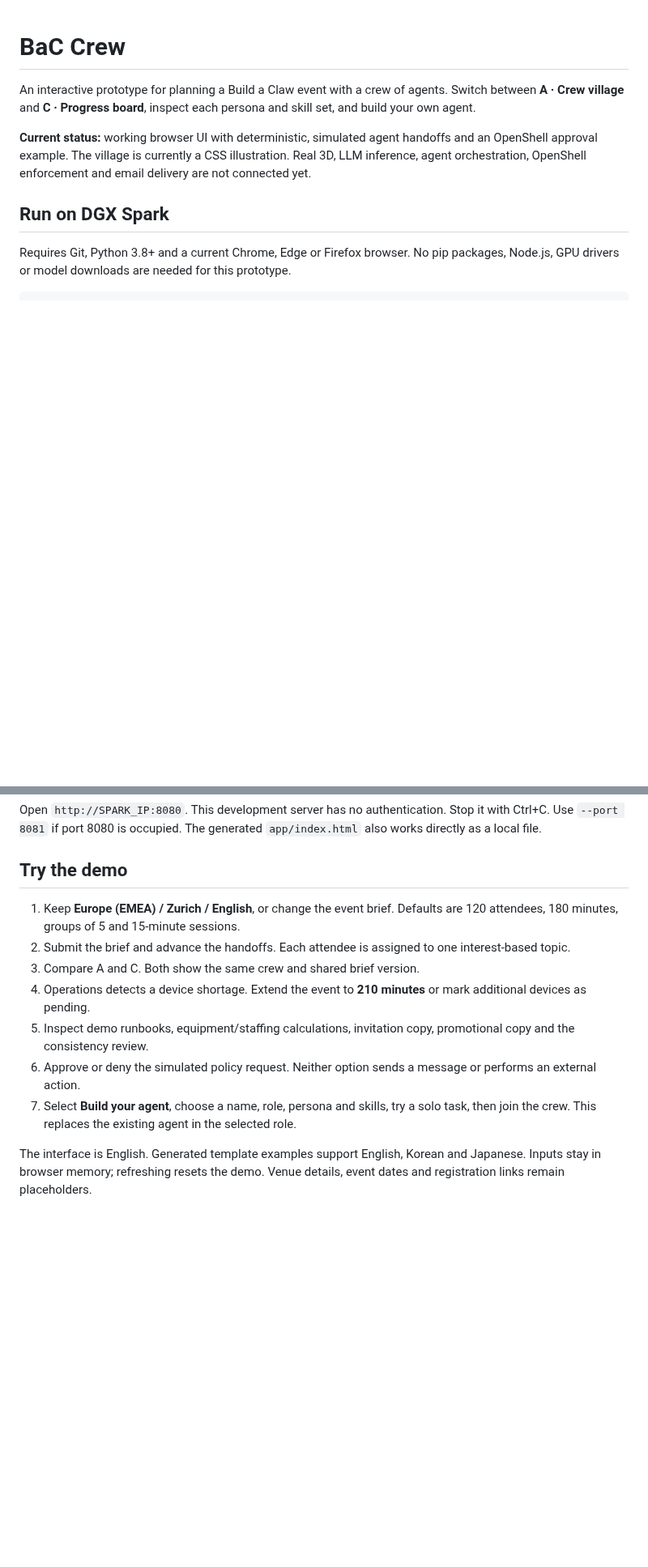
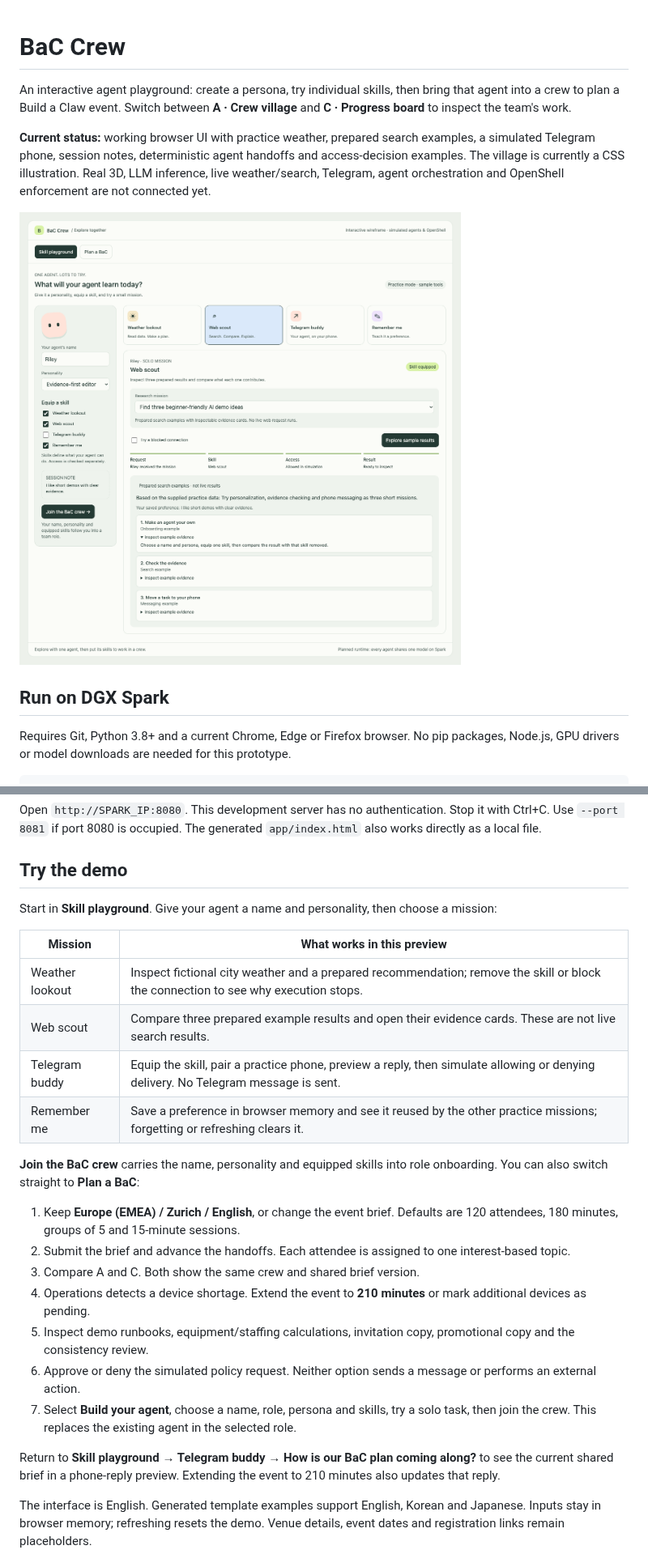
Before and after one commit to bacdemokr/ai-studio, a Markdown page: README.md, 2 parts joined by grey strips. Shown at 81% size. Drawn GitHub-style; pictures changed too: docs/playground.png (added); blank space fills up the shorter version.

Commit message:
Add personal agent skill playground before BaC team planning

```diff
--- a/README.md
+++ b/README.md
@@ -1,8 +1,10 @@
 # BaC Crew
 
-An interactive prototype for planning a Build a Claw event with a crew of agents. Switch between **A · Crew village** and **C · Progress board**, inspect each persona and skill set, and build your own agent.
+An interactive agent playground: create a persona, try individual skills, then bring that agent into a crew to plan a Build a Claw event. Switch between **A · Crew village** and **C · Progress board** to inspect the team's work.
 
-**Current status:** working browser UI with deterministic, simulated agent handoffs and an OpenShell approval example. The village is currently a CSS illustration. Real 3D, LLM inference, agent orchestration, OpenShell enforcement and email delivery are not connected yet.
+**Current status:** working browser UI with practice weather, prepared search examples, a simulated Telegram phone, session notes, deterministic agent handoffs and access-decision examples. The village is currently a CSS illustration. Real 3D, LLM inference, live weather/search, Telegram, agent orchestration and OpenShell enforcement are not connected yet.
+
+![Skill playground](docs/playground.png)
 
 ## Run on DGX Spark
 
@@ -32,6 +34,17 @@ Open `http://SPARK_IP:8080`. This development server has no authentication. Stop
 
 ## Try the demo
 
+Start in **Skill playground**. Give your agent a name and personality, then choose a mission:
+
+| Mission | What works in this preview |
+|---|---|
+| Weather lookout | Inspect fictional city weather and a prepared recommendation; remove the skill or block the connection to see why execution stops. |
+| Web scout | Compare three prepared example results and open their evidence cards. These are not live search results. |
+| Telegram buddy | Equip the skill, pair a practice phone, preview a reply, then simulate allowing or denying delivery. No Telegram message is sent. |
+| Remember me | Save a preference in browser memory and see it reused by the other practice missions; forgetting or refreshing clears it. |
+
+**Join the BaC crew** carries the name, personality and equipped skills into role onboarding. You can also switch straight to **Plan a BaC**:
+
 1. Keep **Europe (EMEA) / Zurich / English**, or change the event brief. Defaults are 120 attendees, 180 minutes, groups of 5 and 15-minute sessions.
 2. Submit the brief and advance the handoffs. Each attendee is assigned to one interest-based topic.
 3. Compare A and C. Both show the same crew and shared brief version.
@@ -39,6 +52,8 @@ Open `http://SPARK_IP:8080`. This development server has no authentication. Stop
 5. Inspect demo runbooks, equipment/staffing calculations, invitation copy, promotional copy and the consistency review.
 6. Approve or deny the simulated policy request. Neither option sends a message or performs an external action.
 7. Select **Build your agent**, choose a name, role, persona and skills, try a solo task, then join the crew. This replaces the existing agent in the selected role.
+
+Return to **Skill playground → Telegram buddy → How is our BaC plan coming along?** to see the current shared brief in a phone-reply preview. Extending the event to 210 minutes also updates that reply.
 
 The interface is English. Generated template examples support English, Korean and Japanese. Inputs stay in browser memory; refreshing resets the demo. Venue details, event dates and registration links remain placeholders.
 
```
Also changed, not shown: other parts of README.md (+5 -2 lines), docs/architecture.md (+2 -0 lines), docs/skill-experiences.md (added, +46 -0 lines), 8 other files.
